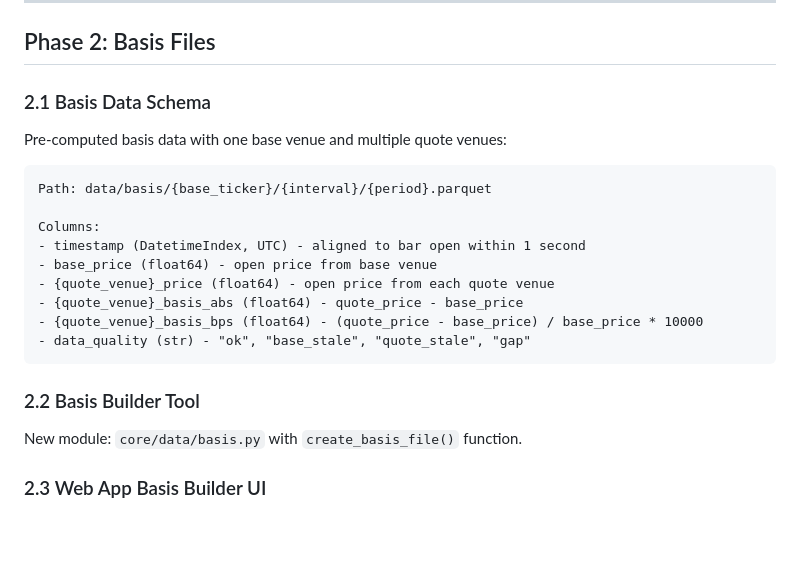
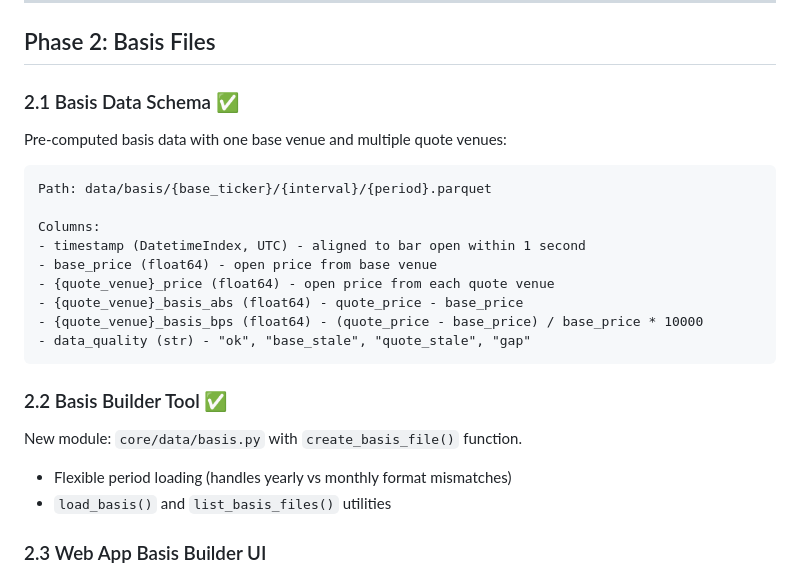
Before and after one commit to shaunsales/arbseeker, a Markdown page: PLAN.md, the part around the change. Rendered like a GitHub page; blank space fills up the shorter version.

Commit message:
Mark Phase 2.1-2.2 complete in PLAN.md

````diff
--- a/PLAN.md
+++ b/PLAN.md
@@ -52,7 +52,7 @@ Computed at runtime (NOT stored):
 
 ## Phase 2: Basis Files
 
-### 2.1 Basis Data Schema
+### 2.1 Basis Data Schema ✅
 Pre-computed basis data with one base venue and multiple quote venues:
 
 ```
@@ -67,8 +67,10 @@ Columns:
 - data_quality (str) - "ok", "base_stale", "quote_stale", "gap"
 ```
 
-### 2.2 Basis Builder Tool
+### 2.2 Basis Builder Tool ✅
 New module: `core/data/basis.py` with `create_basis_file()` function.
+- Flexible period loading (handles yearly vs monthly format mismatches)
+- `load_basis()` and `list_basis_files()` utilities
 
 ### 2.3 Web App Basis Builder UI
 - [ ] Select base venue/ticker
````
